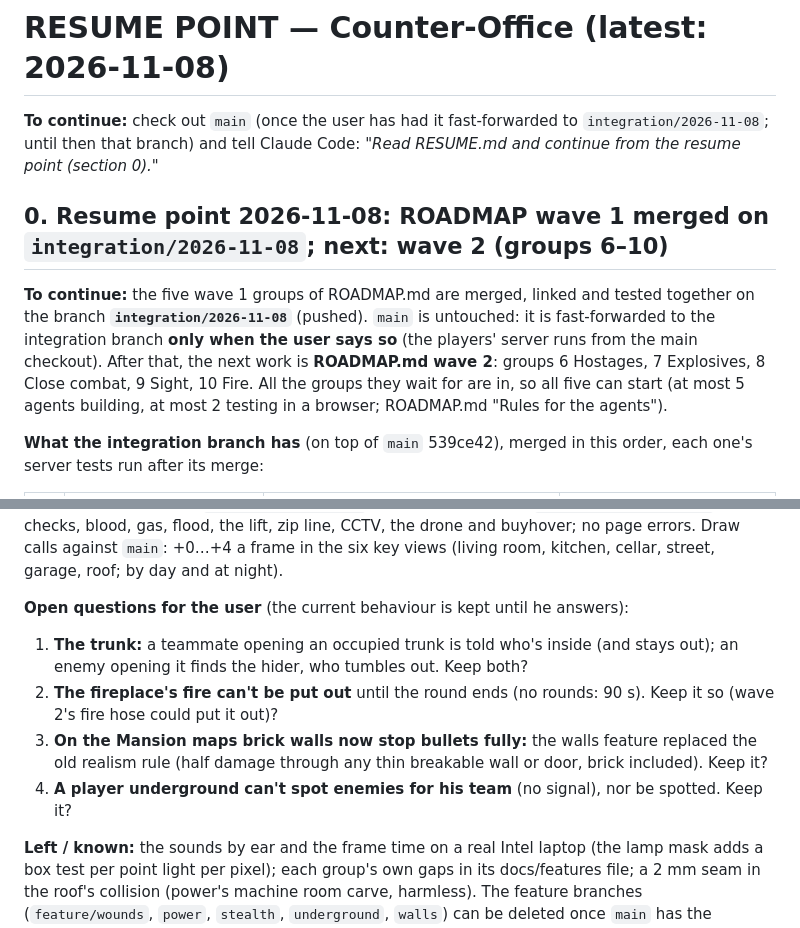
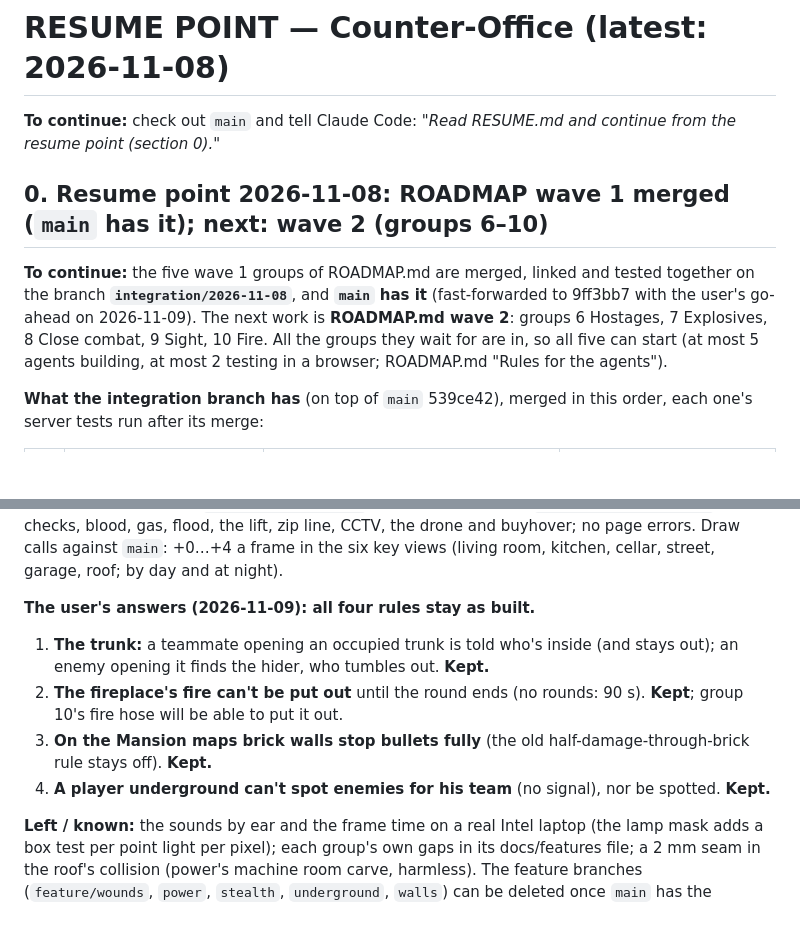
Before and after one commit to ismayilov449/counter-office, a Markdown page: RESUME.md, 2 parts joined by grey strips. Rendered like a GitHub page; blank space fills up the shorter version.

Commit message:
RESUME/ROADMAP: main has wave 1 (fast-forwarded to 9ff3bb7); the user's answers keep all four rules (trunk, fireplace fire till round end, brick stops bullets, no spotting underground)
Co-Authored-By: Claude Opus 5.5 <noreply@anthropic.com>

```diff
--- a/RESUME.md
+++ b/RESUME.md
@@ -1,15 +1,13 @@
 # RESUME POINT — Counter-Office (latest: 2026-11-08)
 
-**To continue:** check out `main` (once the user has had it fast-forwarded to `integration/2026-11-08`; until then
-that branch) and tell Claude Code:
+**To continue:** check out `main` and tell Claude Code:
 *"Read RESUME.md and continue from the resume point (section 0)."*
 
-## 0. Resume point 2026-11-08: ROADMAP wave 1 merged on `integration/2026-11-08`; next: wave 2 (groups 6–10)
+## 0. Resume point 2026-11-08: ROADMAP wave 1 merged (`main` has it); next: wave 2 (groups 6–10)
 
 **To continue:** the five wave 1 groups of ROADMAP.md are merged, linked and tested together on the branch
-**`integration/2026-11-08`** (pushed). `main` is untouched: it is fast-forwarded to the integration branch **only when
-the user says so** (the players' server runs from the main checkout). After that, the next work is **ROADMAP.md wave
-2**: groups 6 Hostages, 7 Explosives, 8 Close combat, 9 Sight, 10 Fire. All the groups they wait for are in, so all
+**`integration/2026-11-08`**, and **`main` has it** (fast-forwarded to 9ff3bb7 with the user's go-ahead on
+2026-11-09). The next work is **ROADMAP.md wave 2**: groups 6 Hostages, 7 Explosives, 8 Close combat, 9 Sight, 10 Fire. All the groups they wait for are in, so all
 five can start (at most 5 agents building, at most 2 testing in a browser; ROADMAP.md "Rules for the agents").
 
 **What the integration branch has** (on top of `main` 539ce42), merged in this order, each one's server tests run
@@ -47,14 +45,13 @@ g-underground, walls g1 ×2), the HUD (`integration/ghud.mjs`) and the lamp mask
 blood, gas, flood, the lift, zip line, CCTV, the drone and buyhover; no page errors. Draw calls against `main`: +0…+4 a
 frame in the six key views (living room, kitchen, cellar, street, garage, roof; by day and at night).
 
-**Open questions for the user** (the current behaviour is kept until he answers):
+**The user's answers (2026-11-09): all four rules stay as built.**
 1. **The trunk:** a teammate opening an occupied trunk is told who's inside (and stays out); an enemy opening it finds
-   the hider, who tumbles out. Keep both?
-2. **The fireplace's fire can't be put out** until the round ends (no rounds: 90 s). Keep it so (wave 2's fire hose
-   could put it out)?
-3. **On the Mansion maps brick walls now stop bullets fully:** the walls feature replaced the old realism rule (half
-   damage through any thin breakable wall or door, brick included). Keep it?
-4. **A player underground can't spot enemies for his team** (no signal), nor be spotted. Keep it?
+   the hider, who tumbles out. **Kept.**
+2. **The fireplace's fire can't be put out** until the round ends (no rounds: 90 s). **Kept**; group 10's fire hose
+   will be able to put it out.
+3. **On the Mansion maps brick walls stop bullets fully** (the old half-damage-through-brick rule stays off). **Kept.**
+4. **A player underground can't spot enemies for his team** (no signal), nor be spotted. **Kept.**
 
 **Left / known:** the sounds by ear and the frame time on a real Intel laptop (the lamp mask adds a box
 test per point light per pixel); each group's own gaps in its docs/features file; a 2 mm seam in the roof's collision
```
Also changed, not shown: ROADMAP.md (+2 -2 lines).
